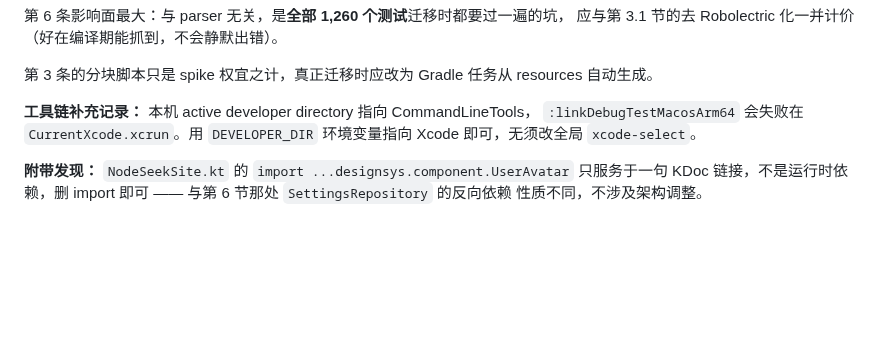
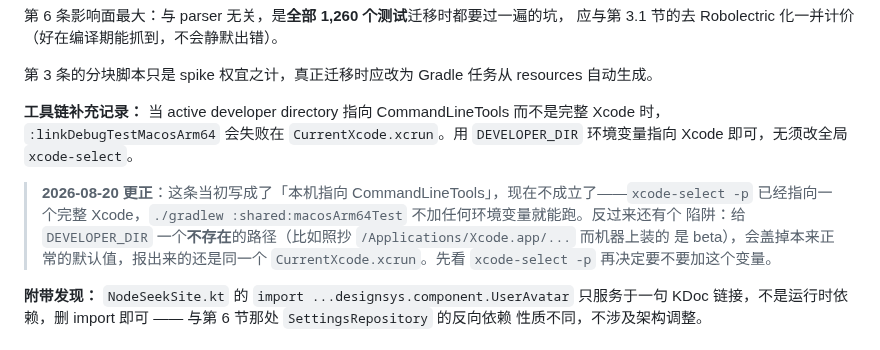
Before and after one commit to 5151561/nodyssey, a Markdown page: docs/kmp-migration-decision.md, the part around the change. GitHub-like rendering; blank space fills up the shorter version.

Commit message:
AGENTS.md 的 macosArm64Test 命令去掉写死的 Xcode 路径
那条命令写的是 DEVELOPER_DIR=/Applications/Xcode.app/Contents/Developer，而这台机器上
装的是 Xcode-beta，没有正式版。照抄的结果是给 DEVELOPER_DIR 一个不存在的路径，盖掉本来
正常的默认值，报出来的还是 CurrentXcode.xcrun——和「没装 Xcode」一模一样的错，成因相反。

xcode-select -p 现在已经指向完整 Xcode，所以命令不加任何环境变量就能跑（实测
:shared:macosArm64Test BUILD SUCCESSFUL）。文档改成说明条件：只有 xcode-select -p 返回
CommandLineTools 时才需要 DEVELOPER_DIR，指向机器上装的那个 Xcode，不写死路径。

kmp-migration-decision.md 里「本机 active developer directory 指向 CommandLineTools」
那条也不成立了，加了一段更正而不是改掉原文——它是当时的实测记录。

```diff
--- a/docs/kmp-migration-decision.md
+++ b/docs/kmp-migration-decision.md
@@ -229,9 +229,15 @@ Mozilla/5.0 (Macintosh; Intel Mac OS X 10_15_7) AppleWebKit/605.1.15 (KHTML, lik
 
 第 3 条的分块脚本只是 spike 权宜之计，真正迁移时应改为 Gradle 任务从 resources 自动生成。
 
-**工具链补充记录：** 本机 active developer directory 指向 CommandLineTools，
+**工具链补充记录：** 当 active developer directory 指向 CommandLineTools 而不是完整 Xcode 时，
 `:linkDebugTestMacosArm64` 会失败在 `CurrentXcode.xcrun`。用 `DEVELOPER_DIR` 环境变量指向
 Xcode 即可，无须改全局 `xcode-select`。
+
+> **2026-08-20 更正**：这条当初写成了「本机指向 CommandLineTools」，现在不成立了——`xcode-select -p`
+> 已经指向一个完整 Xcode，`./gradlew :shared:macosArm64Test` 不加任何环境变量就能跑。反过来还有个
+> 陷阱：给 `DEVELOPER_DIR` 一个**不存在**的路径（比如照抄 `/Applications/Xcode.app/...` 而机器上装的
+> 是 beta），会盖掉本来正常的默认值，报出来的还是同一个 `CurrentXcode.xcrun`。先看 `xcode-select -p`
+> 再决定要不要加这个变量。
 
 **附带发现：** `NodeSeekSite.kt` 的 `import ...designsys.component.UserAvatar` 只服务于一句
 KDoc 链接，不是运行时依赖，删 import 即可 —— 与第 6 节那处 `SettingsRepository` 的反向依赖
```
Also changed, not shown: AGENTS.md (+1 -1 lines).
